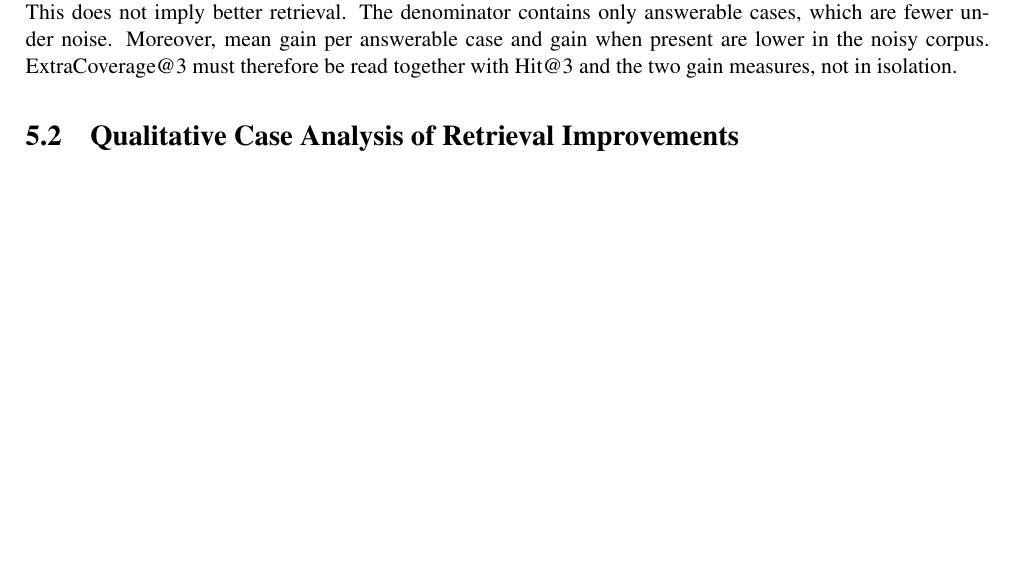
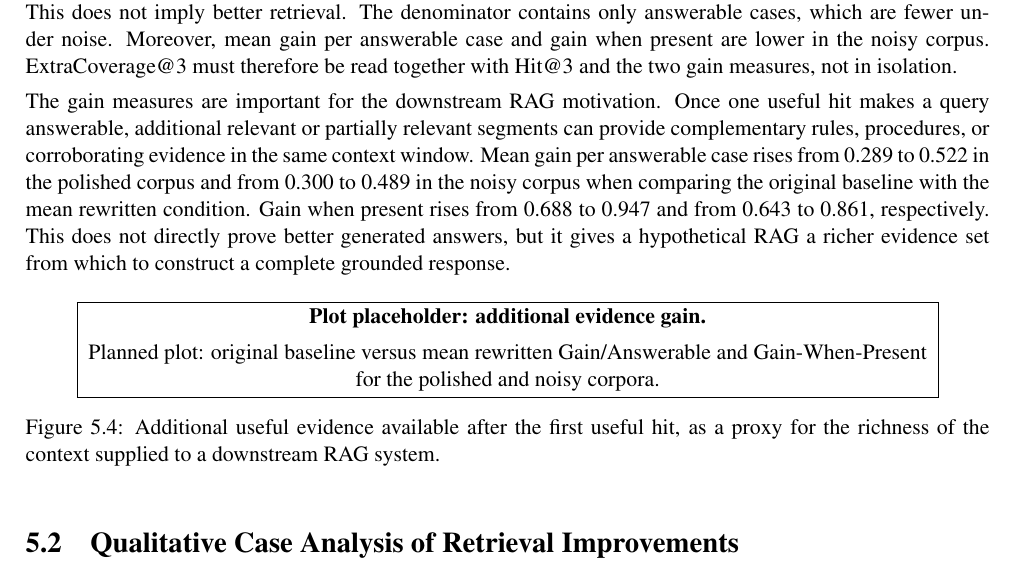
Before and after one commit to lillo24/repo-for-overleaf_bachelor-thesis-unitn, a LaTeX thesis (version-official-elaborato/colli_leonardo_laurea_aa.tex, which reads version-official-elaborato/capitolo5.tex): part of page 13 of 17, cut so that both start at the same text, the shorter picture padded with empty space. Compiled offline with pdfLaTeX.

Commit message:
Emphasize extra-context gain for downstream RAG

```diff
--- a/version-official-elaborato/capitolo5.tex
+++ b/version-official-elaborato/capitolo5.tex
@@ -86,6 +86,19 @@ These metrics require particular caution in the polished corpus. That corpus was
 
 The noisy corpus has slightly higher mean ExtraCoverage@3 than the polished corpus, 57.1\% versus 55.3\%. This does not imply better retrieval. The denominator contains only answerable cases, which are fewer under noise. Moreover, mean gain per answerable case and gain when present are lower in the noisy corpus. ExtraCoverage@3 must therefore be read together with Hit@3 and the two gain measures, not in isolation.
 
+The gain measures are important for the downstream RAG motivation. Once one useful hit makes a query answerable, additional relevant or partially relevant segments can provide complementary rules, procedures, or corroborating evidence in the same context window. Mean gain per answerable case rises from 0.289 to 0.522 in the polished corpus and from 0.300 to 0.489 in the noisy corpus when comparing the original baseline with the mean rewritten condition. Gain when present rises from 0.688 to 0.947 and from 0.643 to 0.861, respectively. This does not directly prove better generated answers, but it gives a hypothetical RAG a richer evidence set from which to construct a complete grounded response.
+
+\begin{figure}[htbp]
+\centering
+\fbox{\begin{minipage}{0.88\linewidth}
+\centering
+\textbf{Plot placeholder: additional evidence gain.}\\[0.4em]
+Planned plot: original baseline versus mean rewritten Gain/Answerable and Gain-When-Present for the polished and noisy corpora.
+\end{minipage}}
+\caption{Additional useful evidence available after the first useful hit, as a proxy for the richness of the context supplied to a downstream RAG system.}
+\label{fig:extra-context-gain}
+\end{figure}
+
 \input{qualitative_case_analysis}
 
 \section{Discussion and Error Analysis}
```
